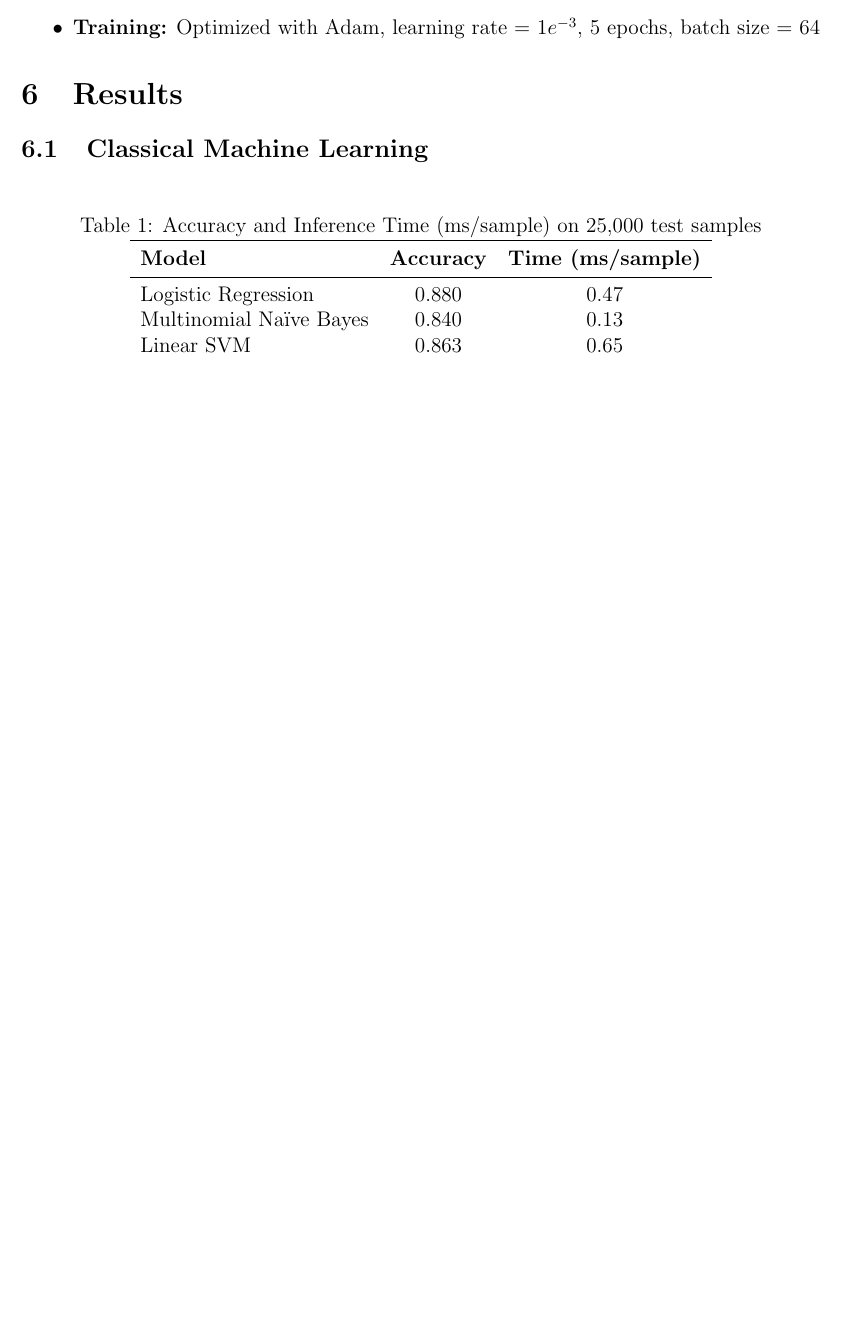
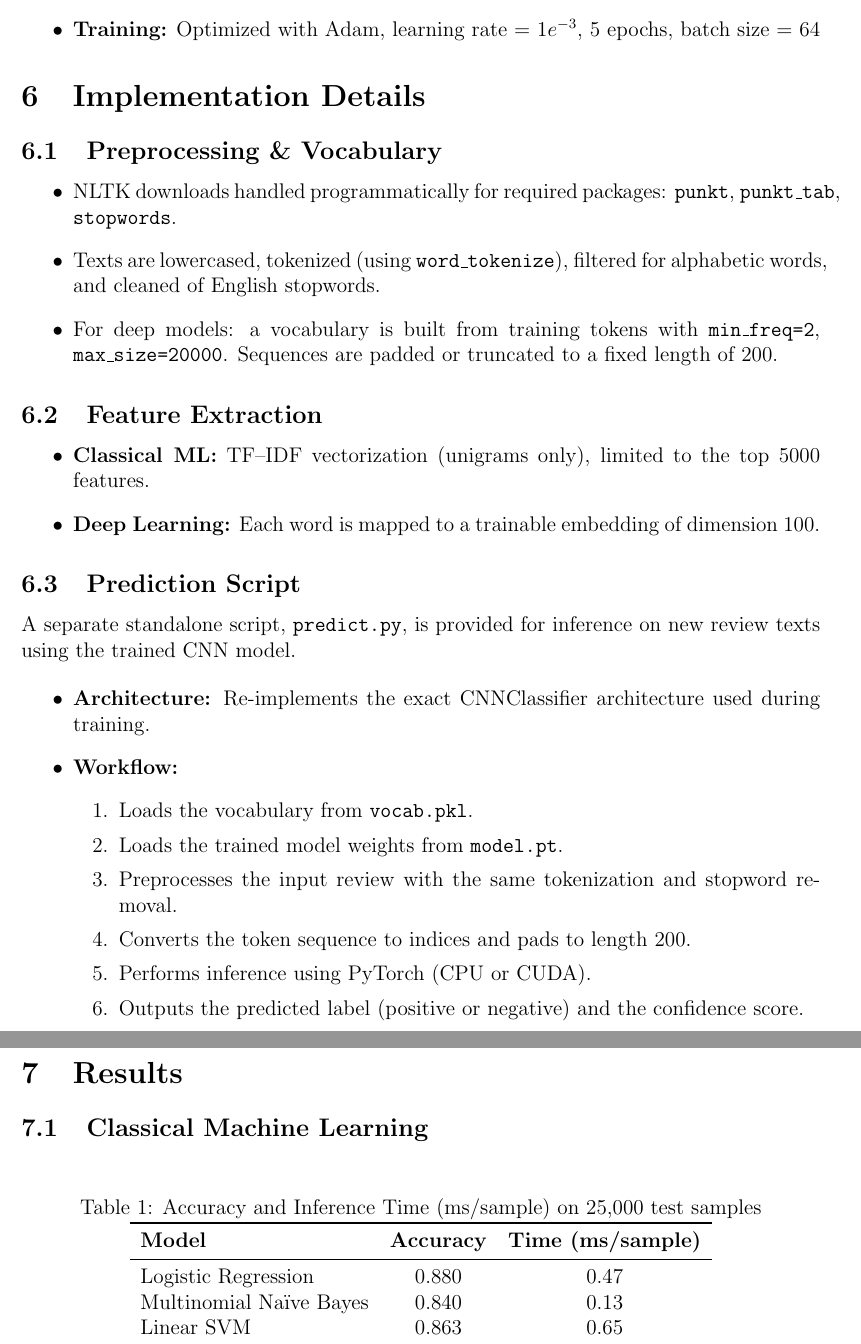
Before and after one commit to Rafail-Drakakis/Reviews-classifier, a LaTeX paper (report/report.tex): part of page 4 of 6 before the commit and two parts of pages 4 and 5 of 7 after it, the two joined at a grey line, cut so that both start at the same text, the shorter picture padded with empty space. Compiled offline with pdfLaTeX.

Commit message:
added mentions to predict script

```diff
--- a/report/report.tex
+++ b/report/report.tex
@@ -75,6 +75,36 @@ Sentiment analysis seeks to classify text into categories such as positive or ne
   \item \textbf{LSTM:} Single-layer LSTM with 128 hidden units; classifier uses final hidden state
   \item \textbf{CNN:} 1D convolutions with filter sizes [3, 4, 5], 100 filters each; followed by max pooling and a fully connected layer
   \item \textbf{Training:} Optimized with Adam, learning rate = $1e^{-3}$, 5 epochs, batch size = 64
+\end{itemize}
+
+\section{Implementation Details}
+\subsection{Preprocessing \& Vocabulary}
+\begin{itemize}
+  \item NLTK downloads handled programmatically for required packages: \texttt{punkt}, \texttt{punkt\_tab}, \texttt{stopwords}.
+  \item Texts are lowercased, tokenized (using \texttt{word\_tokenize}), filtered for alphabetic words, and cleaned of English stopwords.
+  \item For deep models: a vocabulary is built from training tokens with \texttt{min\_freq=2}, \texttt{max\_size=20000}. Sequences are padded or truncated to a fixed length of 200.
+\end{itemize}
+
+\subsection{Feature Extraction}
+\begin{itemize}
+  \item \textbf{Classical ML:} TF–IDF vectorization (unigrams only), limited to the top 5000 features.
+  \item \textbf{Deep Learning:} Each word is mapped to a trainable embedding of dimension 100.
+\end{itemize}
+
+\subsection{Prediction Script}
+A separate standalone script, \texttt{predict.py}, is provided for inference on new review texts using the trained CNN model.
+
+\begin{itemize}
+  \item \textbf{Architecture:} Re-implements the exact CNNClassifier architecture used during training.
+  \item \textbf{Workflow:}
+    \begin{enumerate}
+      \item Loads the vocabulary from \texttt{vocab.pkl}.
+      \item Loads the trained model weights from \texttt{model.pt}.
+      \item Preprocesses the input review with the same tokenization and stopword removal.
+      \item Converts the token sequence to indices and pads to length 200.
+      \item Performs inference using PyTorch (CPU or CUDA).
+      \item Outputs the predicted label (positive or negative) and the confidence score.
+    \end{enumerate}
 \end{itemize}
 
 \section{Results}
```
Also changed, not shown: report/report.pdf.
